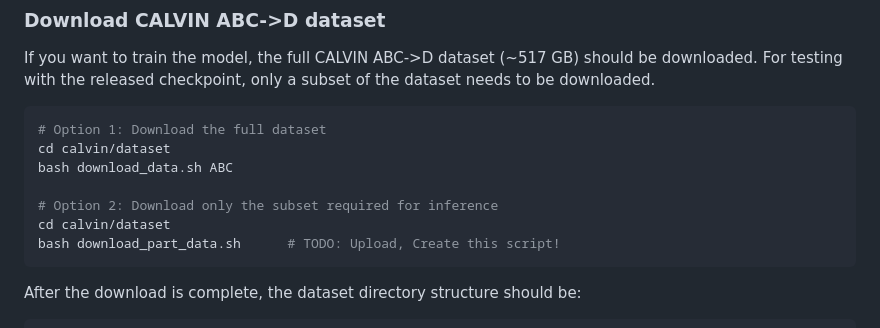
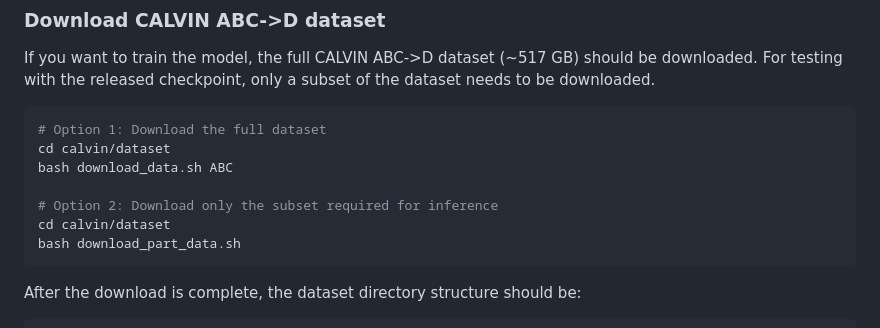
Before and after one commit to aipixel/TapSampling, a Markdown page: README.md, the part around the change. GitHub-like rendering.

````diff
--- a/README.md
+++ b/README.md
@@ -39,7 +39,7 @@ bash download_data.sh ABC
 
 # Option 2: Download only the subset required for inference
 cd calvin/dataset
-bash download_part_data.sh      # TODO: Upload, Create this script!
+bash download_part_data.sh
 ```
 
 After the download is complete, the dataset directory structure should be:
````
